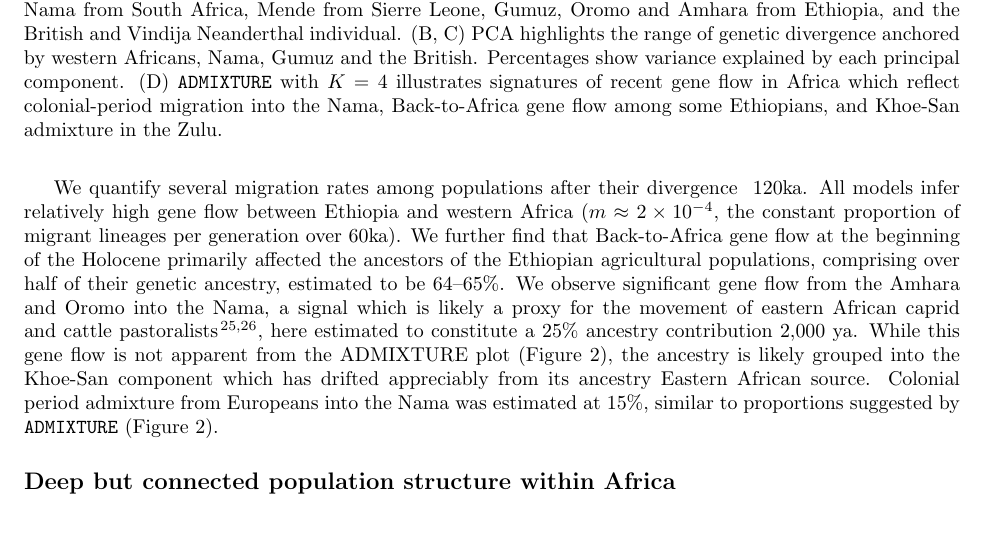
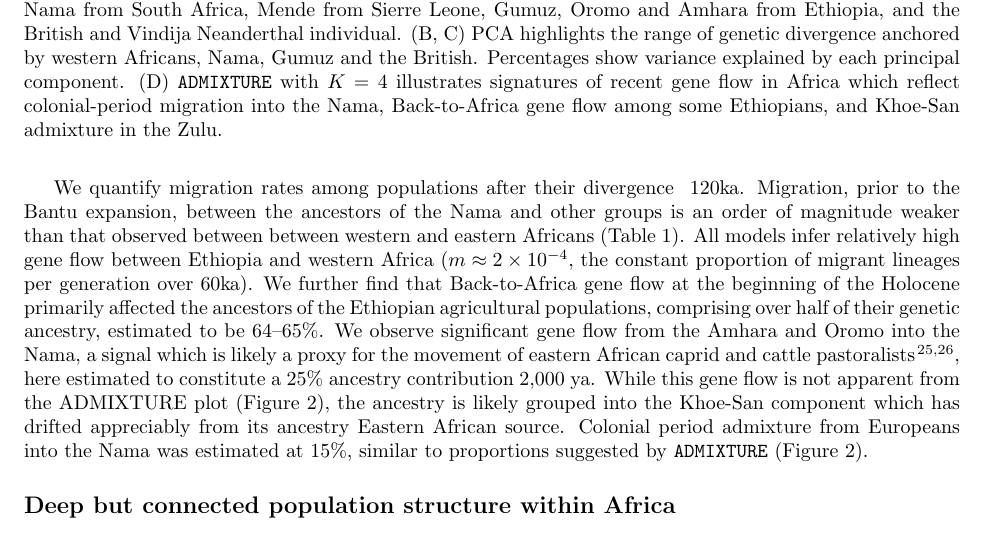
Before and after one commit to apragsdale/african-structure-paper, a LaTeX paper (paper.tex): part of page 4 of 12, cut so that both start at the same text. Compiled offline with pdfLaTeX.

Commit message:
Update paper.tex

```diff
--- a/paper.tex
+++ b/paper.tex
@@ -251,7 +251,9 @@ set to 60ka, just prior to the split of Eurasians and East Africans set to 50ka.
 We also fixed the amount of admixture from Neanderthals to Europeans directly
 following the out-of-Africa migration which was set to 1.5\% at 45ka (Supp. Information).
 
-We quantify several migration rates among populations after their divergence ~120ka.
+We quantify migration rates among populations after their divergence ~120ka.
+Migration, prior to the Bantu expansion, between the ancestors of the Nama and other groups
+is an order of magnitude weaker than that observed between between western and eastern Africans (Table \ref{tab:migration-rates}).
 All models infer relatively high gene flow between Ethiopia and western Africa
 ($m\approx2\times10^{-4},$ the constant proportion of migrant lineages per generation over 60ka).
 We further find that Back-to-Africa gene flow at the beginning of the Holocene primarily
```
